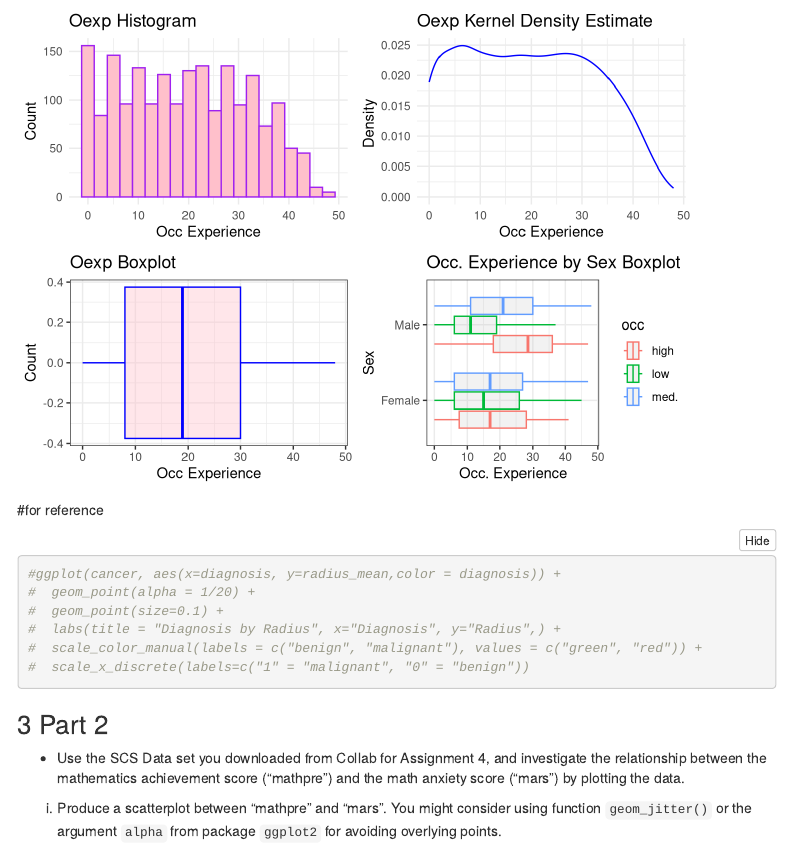
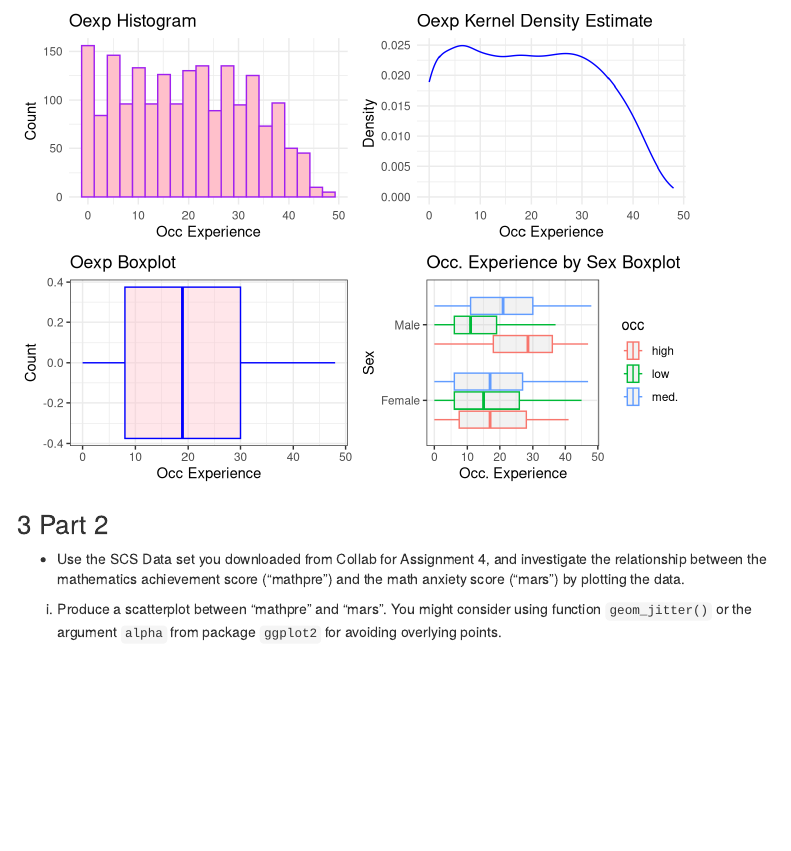
Before and after one commit to umarabushaban/DS3003_Group7, an R Markdown document (A5/A5_Group7.Rmd): the page in a window 1100 px wide, from 1490 px down. Rendered offline with R 4.5, knitr and Pandoc, with nearby package versions; menus at the side of the page are left out.

Commit message:
removed somethin

````diff
--- a/A5/A5_Group7.Rmd
+++ b/A5/A5_Group7.Rmd
@@ -100,16 +100,6 @@ grid.arrange(p1,p2,p3,p4, ncol=2)
 
 ```
 
-#for reference
-```{r}
-#ggplot(cancer, aes(x=diagnosis, y=radius_mean,color = diagnosis)) +
-#  geom_point(alpha = 1/20) +
-#  geom_point(size=0.1) +
-#  labs(title = "Diagnosis by Radius", x="Diagnosis", y="Radius",) +
-#  scale_color_manual(labels = c("benign", "malignant"), values = c("green", "red")) +
-#  scale_x_discrete(labels=c("1" = "malignant", "0" = "benign"))
-```
-
 # Part 2
 
 - Use the SCS Data set you downloaded from Collab for Assignment 4, and investigate the relationship between the mathematics achievement score (“mathpre”) and the math anxiety score (“mars”) by plotting the data.
````
